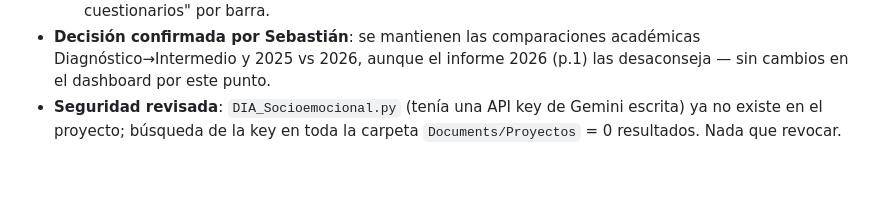
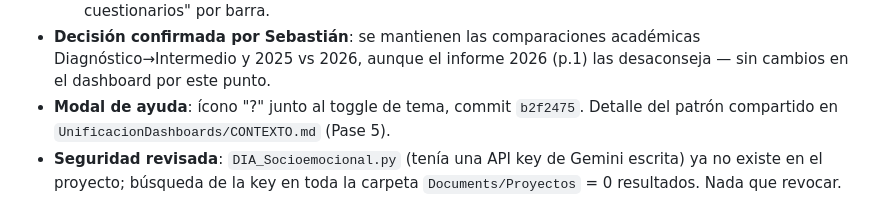
Before and after one commit to S-car1/dashboard-dia, a Markdown page: CONTEXTO.md, the part around the change. Rendered like a GitHub page; blank space fills up the shorter version.

Commit message:
Actualiza CONTEXTO.md: modal de ayuda agregado
Co-Authored-By: Claude Sonnet 5 <noreply@anthropic.com>
Claude-Session: https://claude.ai/code/session_01MwCUQWzJQMencniPxDmXaN

```diff
--- a/CONTEXTO.md
+++ b/CONTEXTO.md
@@ -216,6 +216,8 @@ merge) — no se repite aquí para no duplicar.
 - **Decisión confirmada por Sebastián**: se mantienen las comparaciones académicas
   Diagnóstico→Intermedio y 2025 vs 2026, aunque el informe 2026 (p.1) las desaconseja —
   sin cambios en el dashboard por este punto.
+- **Modal de ayuda**: ícono "?" junto al toggle de tema, commit `b2f2475`. Detalle del patrón
+  compartido en `UnificacionDashboards/CONTEXTO.md` (Pase 5).
 - **Seguridad revisada**: `DIA_Socioemocional.py` (tenía una API key de Gemini escrita) ya no
   existe en el proyecto; búsqueda de la key en toda la carpeta `Documents/Proyectos` = 0
   resultados. Nada que revocar.
```
